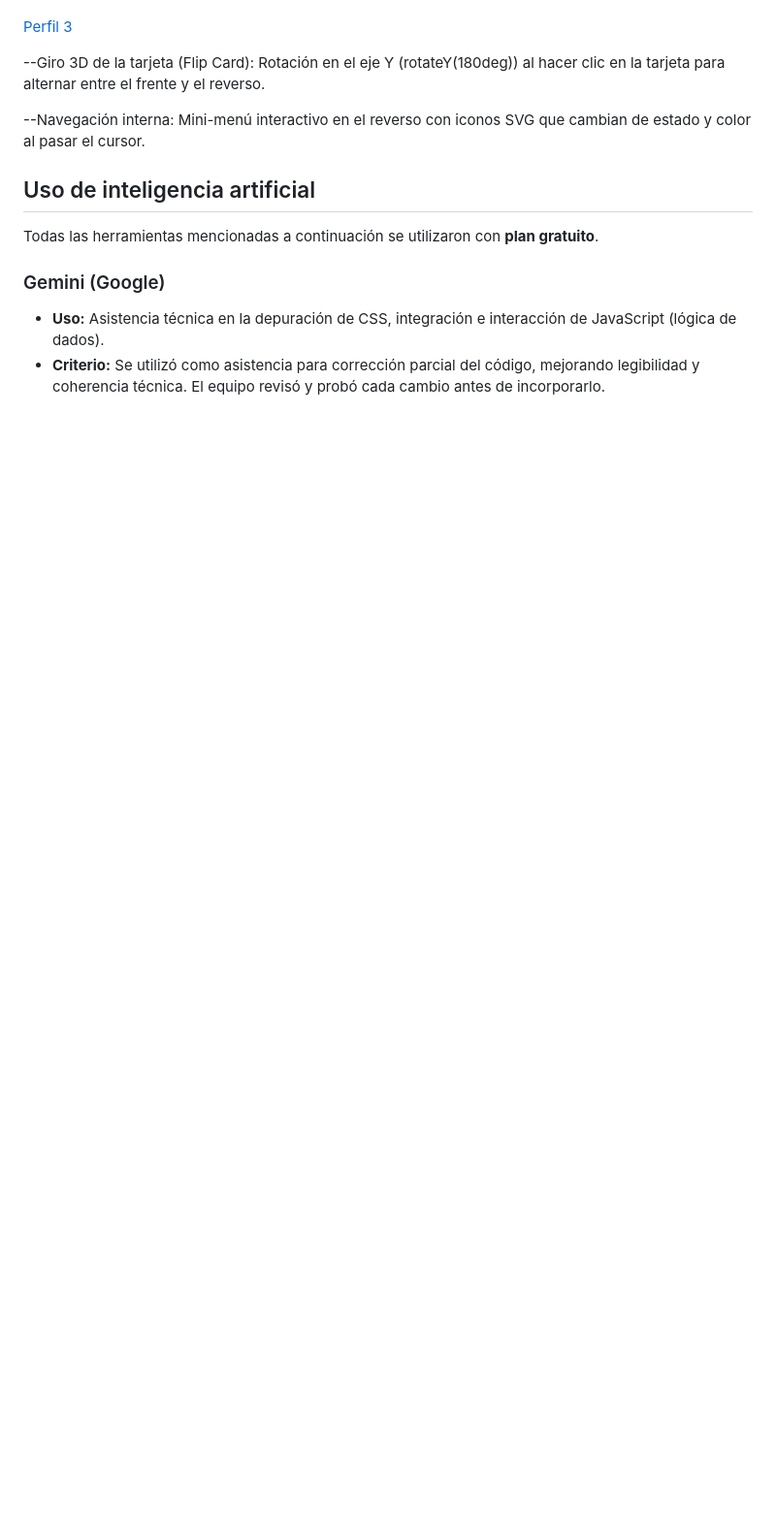
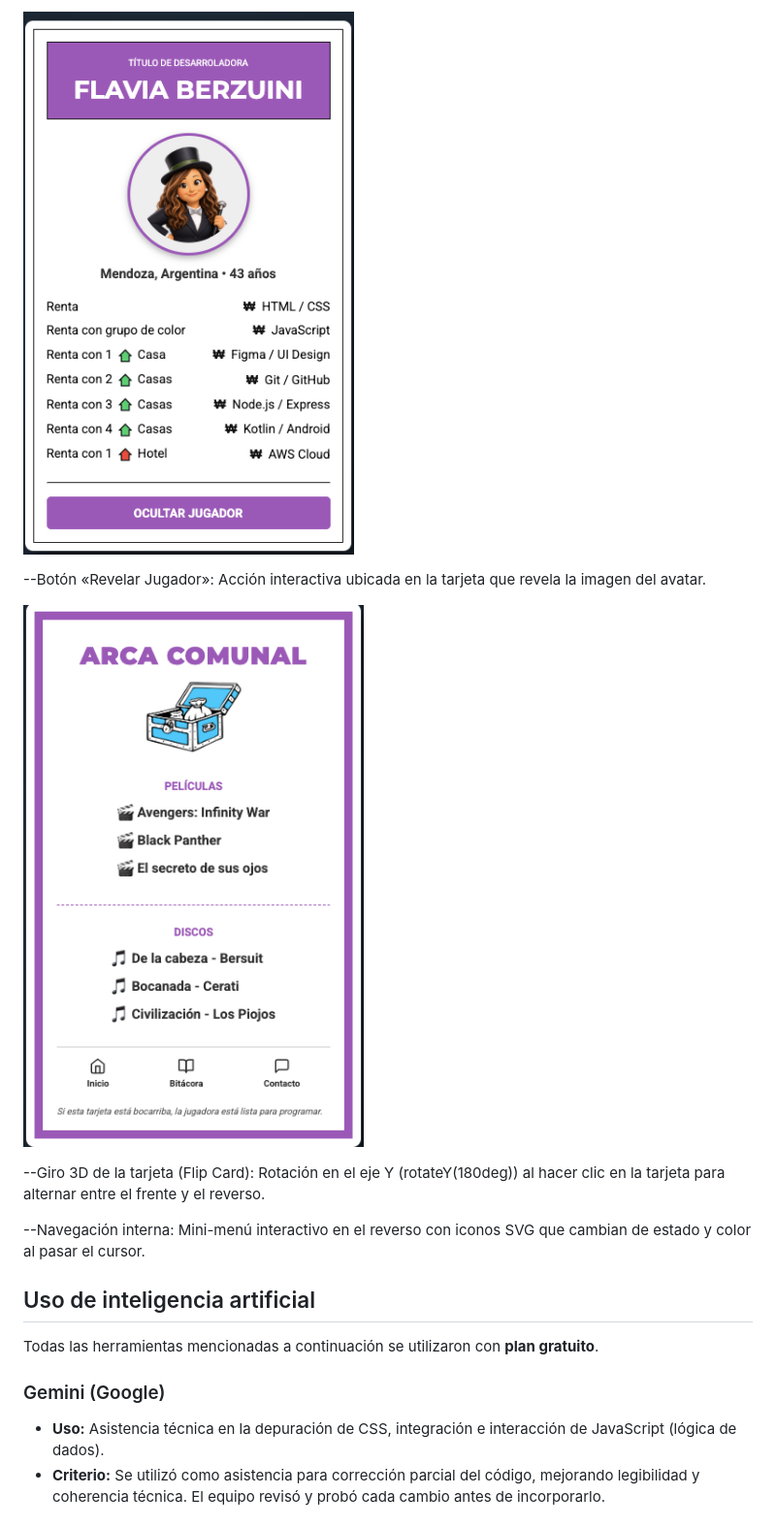
Before and after one commit to FlaviaBerzuini/TP1_Grupo24, a Markdown page: README.md, the part around one of its changes. Shown at 97% size. Rendered like a GitHub page; blank space fills up the shorter version.

```diff
--- a/README.md
+++ b/README.md
@@ -99,6 +96,9 @@ Sección individual dedicada a presentar la información de cada integrante del
 
+![Botón Revelar Jugador](img/tarjeta_perfil_2.png)
 
-[Perfil 3](img/tarjeta_perfil_3.png)
+--Botón «Revelar Jugador»: Acción interactiva ubicada en la tarjeta que revela la imagen del avatar.
+
+![Reverso de la tarjeta con giro 3D](img/tarjeta_perfil_3.png)
 
 --Giro 3D de la tarjeta (Flip Card): Rotación en el eje Y (rotateY(180deg)) al hacer clic en la tarjeta para alternar entre el frente y el reverso.
 
```
Also changed, not shown: other parts of README.md (+18 -11 lines).
